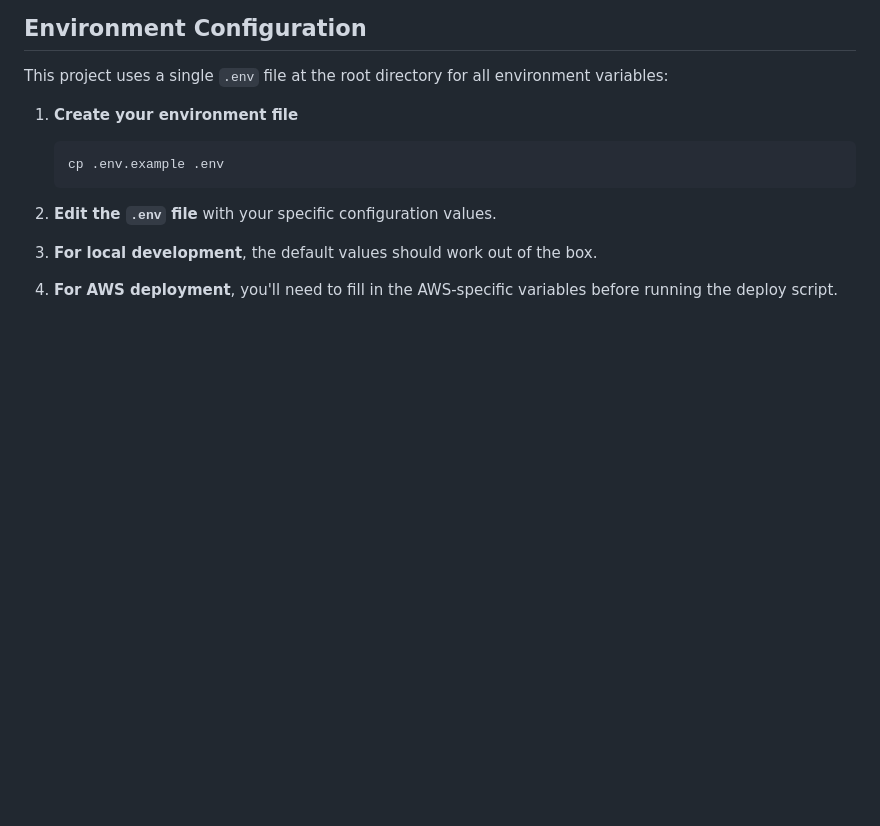
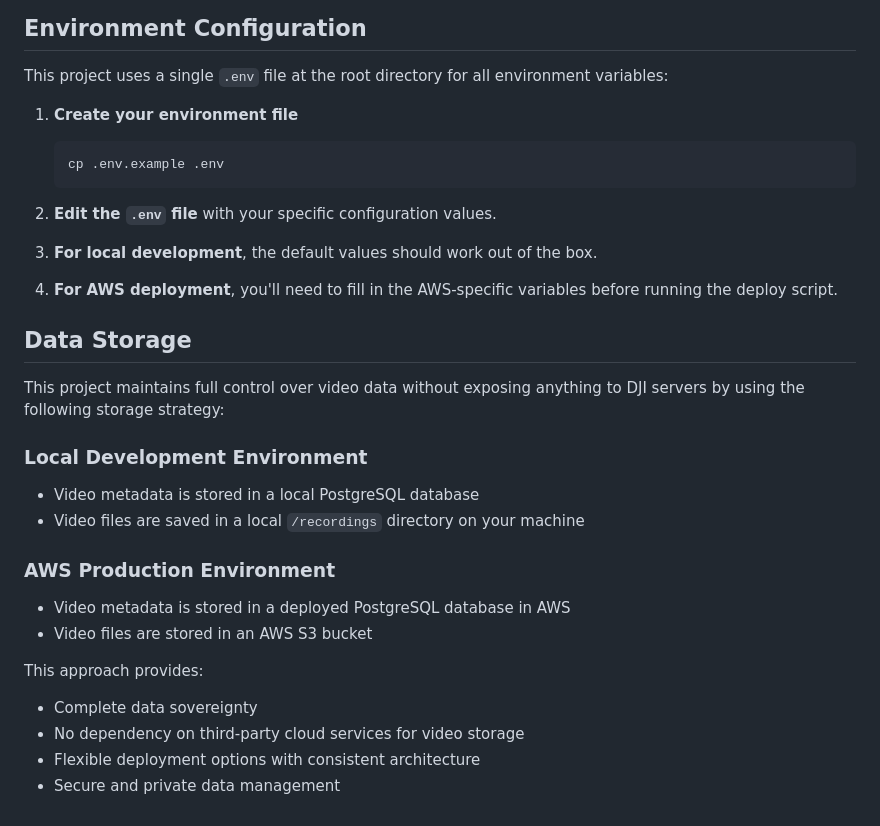
Before and after one commit to zack-mcginnis/drone-video-analysis-server, a Markdown page: README.md, the part around the change. Rendered like a GitHub page; blank space fills up the shorter version.

```diff
--- a/README.md
+++ b/README.md
@@ -118,3 +118,21 @@ This project uses a single `.env` file at the root directory for all environment
 3. **For local development**, the default values should work out of the box.
 
 4. **For AWS deployment**, you'll need to fill in the AWS-specific variables before running the deploy script.
+
+## Data Storage
+
+This project maintains full control over video data without exposing anything to DJI servers by using the following storage strategy:
+
+### Local Development Environment
+- Video metadata is stored in a local PostgreSQL database
+- Video files are saved in a local `/recordings` directory on your machine
+
+### AWS Production Environment
+- Video metadata is stored in a deployed PostgreSQL database in AWS
+- Video files are stored in an AWS S3 bucket
+
+This approach provides:
+- Complete data sovereignty
+- No dependency on third-party cloud services for video storage
+- Flexible deployment options with consistent architecture
+- Secure and private data management
```
